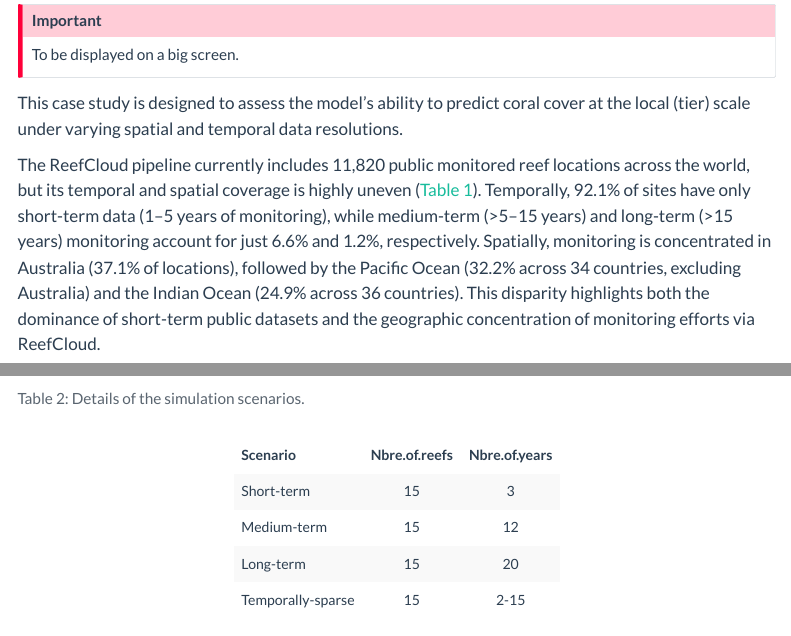
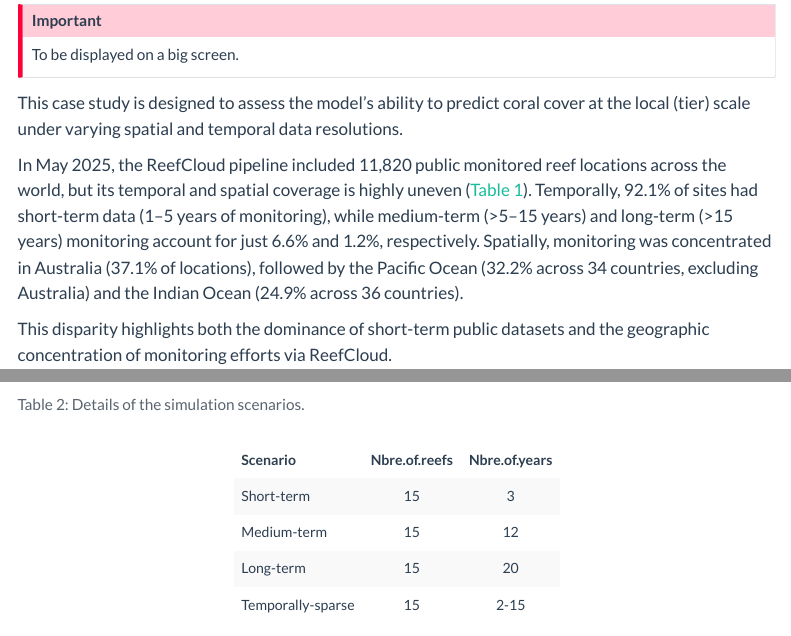
Before and after one commit to open-AIMS/RC_modelling, a Quarto document (Appendix_C/Appendix_C.qmd): the page in a window 1100 px wide, from 150 px down, and a second part further down, joined at a grey line. Rendered offline with R 4.5, knitr and Pandoc in place of Quarto, with nearby package versions; some code elsewhere in the file could not run offline; menus at the side of the page are left out; long lines of code are wrapped.

Commit message:
revised version

````diff
--- a/Appendix_C/Appendix_C.qmd
+++ b/Appendix_C/Appendix_C.qmd
@@ -74,7 +74,9 @@ To be displayed on a big screen.
 
 This case study is designed to assess the model’s ability to predict coral cover at the local (tier) scale under varying spatial and temporal data resolutions.
 
-The ReefCloud pipeline currently includes 11,820 public monitored reef locations across the world, but its temporal and spatial coverage is highly uneven (@tbl-rc). Temporally, 92.1\% of sites have only short-term data (1–5 years of monitoring), while medium-term (>5–15 years) and long-term (>15 years) monitoring account for just 6.6\% and 1.2\%, respectively. Spatially, monitoring is concentrated in Australia (37.1\% of locations), followed by the Pacific Ocean (32.2\% across 34 countries, excluding Australia) and the Indian Ocean (24.9\% across 36 countries). This disparity highlights both the dominance of short-term public datasets and the geographic concentration of monitoring efforts via ReefCloud.
+In May 2025, the ReefCloud pipeline included 11,820 public monitored reef locations across the world, but its temporal and spatial coverage is highly uneven (@tbl-rc). Temporally, 92.1\% of sites had short-term data (1–5 years of monitoring), while medium-term (>5–15 years) and long-term (>15 years) monitoring account for just 6.6\% and 1.2\%, respectively. Spatially, monitoring was concentrated in Australia (37.1\% of locations), followed by the Pacific Ocean (32.2\% across 34 countries, excluding Australia) and the Indian Ocean (24.9\% across 36 countries).
+
+This disparity highlights both the dominance of short-term public datasets and the geographic concentration of monitoring efforts via ReefCloud.
 
 ```{r}
 #| include: true
````
Also changed, not shown: Appendix_C/Appendix_C.qmd (2 more changed lines), 2 other files.
